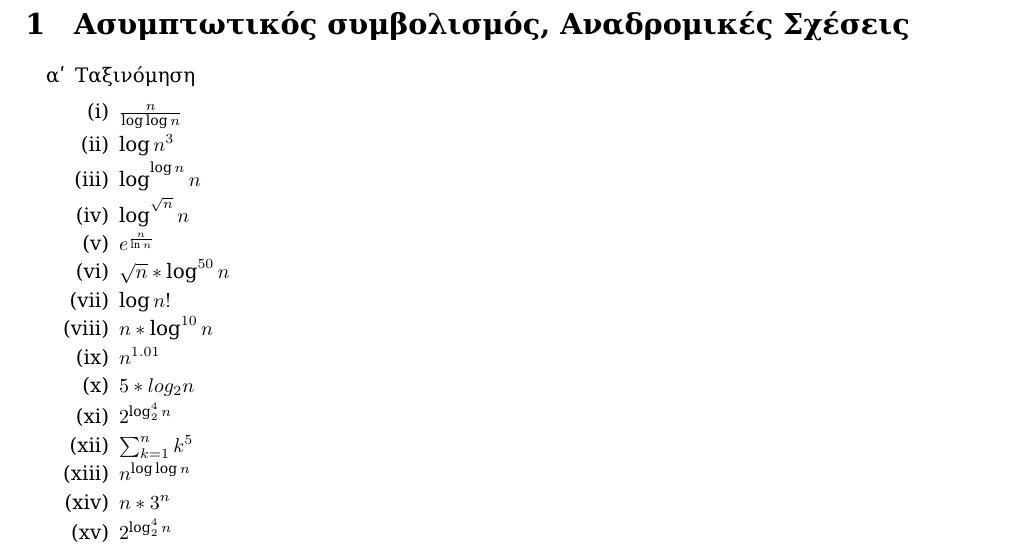
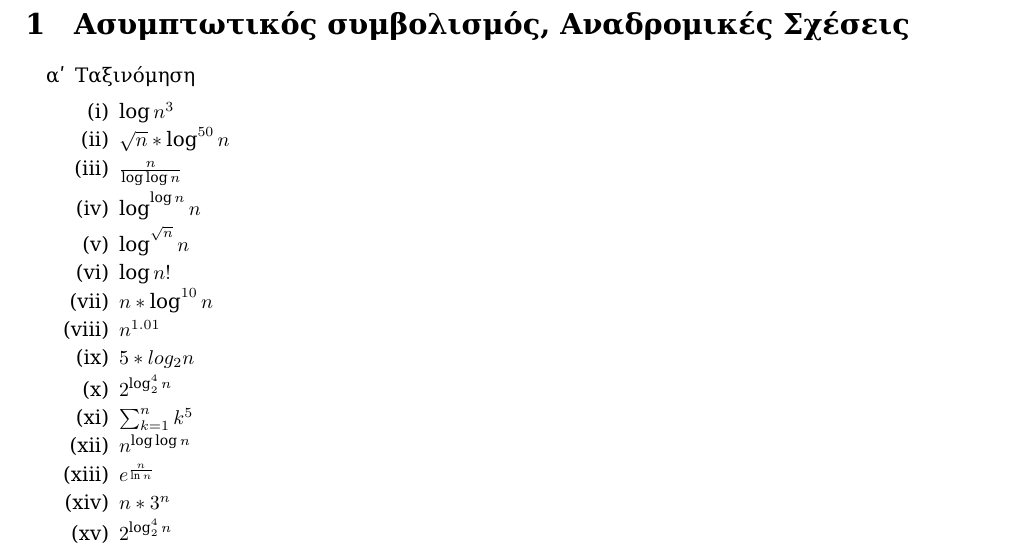
Before and after one commit to mastergreg/Algo, a LaTeX document (Theory/Ask_1/tex/ask1.tex): part of page 2 of 3, cut so that both start at the same text. Compiled offline with XeLaTeX; a missing font is replaced by an installed copy or a similar font.

Commit message:
corrected part 1

```diff
--- a/Theory/Ask_1/tex/ask1.tex
+++ b/Theory/Ask_1/tex/ask1.tex
@@ -29,12 +29,11 @@
 \begin{enumerate}
 \item Ταξινόμηση
 \begin{enumerate}
+\item $\log {n^3}$
+\item $\sqrt{n}*\log^{50}{n} $
 \item $\frac{n}{\log{\log{n}}} $
-\item $\log {n^3}$
 \item $\log^{\log{n}}{n} $
 \item $\log^{\sqrt{n}}{n} $
-\item $e^{\frac{n}{\ln{n}}} $
-\item $\sqrt{n}*\log^{50}{n} $
 \item $\log{n!} $
 \item $n*\log^{10}{n} $
 \item $n^{1.01} $
@@ -42,6 +41,7 @@
 \item $2^{\log_2^4{n}} $
 \item $\sum_{k=1}^n{k^5} $
 \item $n^{\log{\log{n}}} $
+\item $e^{\frac{n}{\ln{n}}} $
 \item $n*3^n $
 \item $2^{\log_2^4{n}} $
 \item $\sqrt{n!} $
```
Also changed, not shown: Theory/Ask_1/tex/ask1.pdf.
